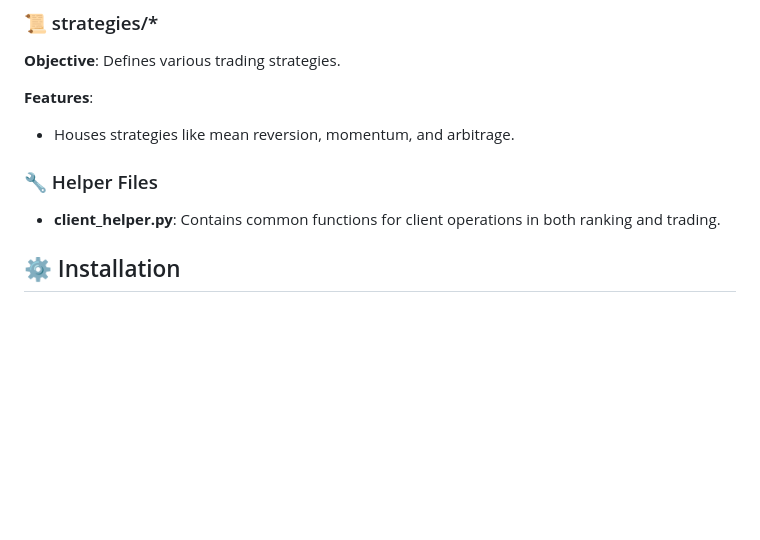
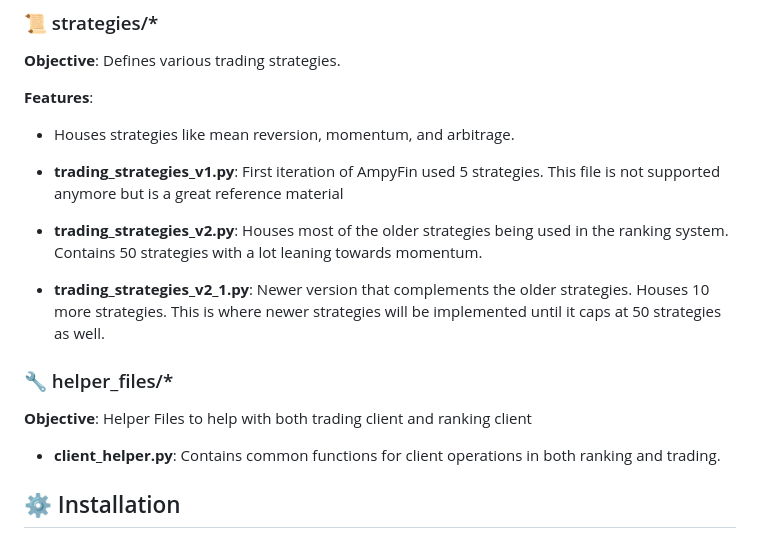
Before and after one commit to chaosgen/ampyfin, a Markdown page: README.md, the part around the change. Drawn GitHub-style; blank space fills up the shorter version.

Commit message:
completed documentation update to detail updates

```diff
--- a/README.md
+++ b/README.md
@@ -87,7 +87,13 @@ This ensures that recent trades have a greater influence on decision-making whil
 
 - Houses strategies like mean reversion, momentum, and arbitrage.
 
-### 🔧 Helper Files
+- **trading_strategies_v1.py**: First iteration of AmpyFin used 5 strategies. This file is not supported anymore but is a great reference material
+- **trading_strategies_v2.py**: Houses most of the older strategies being used in the ranking system. Contains 50 strategies with a lot leaning towards momentum.
+- **trading_strategies_v2_1.py**: Newer version that complements the older strategies. Houses 10 more strategies. This is where newer strategies will be implemented until it caps at 50 strategies as well.
+
+### 🔧 helper_files/*
+
+**Objective**: Helper Files to help with both trading client and ranking client
 
 - **client_helper.py**: Contains common functions for client operations in both ranking and trading.
 
```
